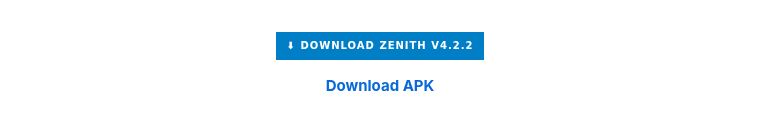
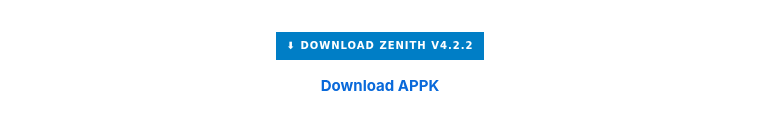
Before and after one commit to dirrzzx948-png/Zenith, a Markdown page: README.md, the part around the change. Drawn GitHub-style; badges without logos.

```diff
--- a/README.md
+++ b/README.md
@@ -211,6 +211,6 @@ Please read the license before using, modifying, or redistributing the source co
 
 <p align="center">
   <a href="https://github.com/dirrzzx948-png/Zenith/releases/tag/v4.2.2">
-    <strong>Download APK</strong>
+    <strong>Download APPK</strong>
   </a>
 </p>
```
